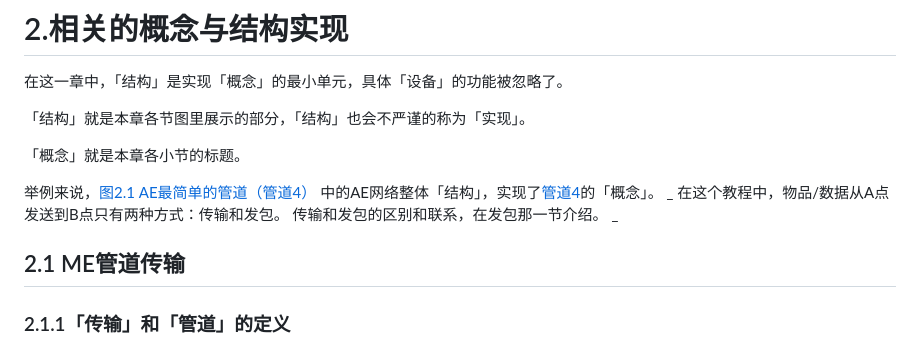
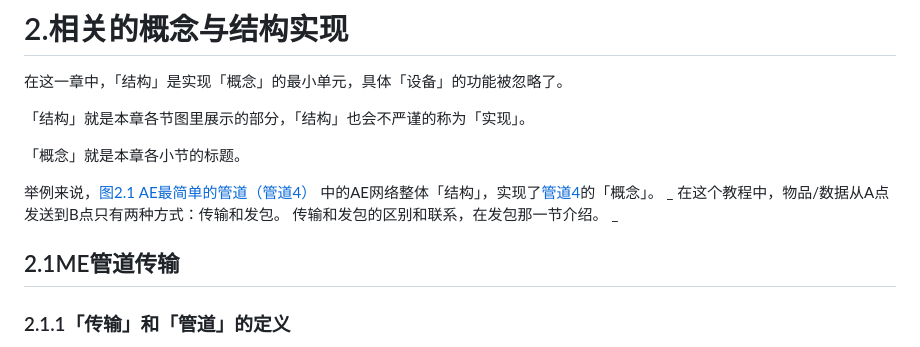
Before and after one commit to Applied-Energistics-2-tutorial-series/Applied-Energistics-2-tutorial-series.github.io, a Markdown page: AE2-Wiki.md, the part around the change printed below. Drawn GitHub-style.

```diff
--- a/AE2-Wiki.md
+++ b/AE2-Wiki.md
@@ -76,7 +76,7 @@ _
 在这个教程中，物品/数据从A点发送到B点只有两种方式：传输和发包。 传输和发包的区别和联系，在发包那一节介绍。
 _
 
-## 2.1 ME管道传输
+## 2.1ME管道传输
 
 ### 2.1.1「传输」和「管道」的定义
 
```
Also changed, not shown: other parts of AE2-Wiki.md (+1 -1 lines).
